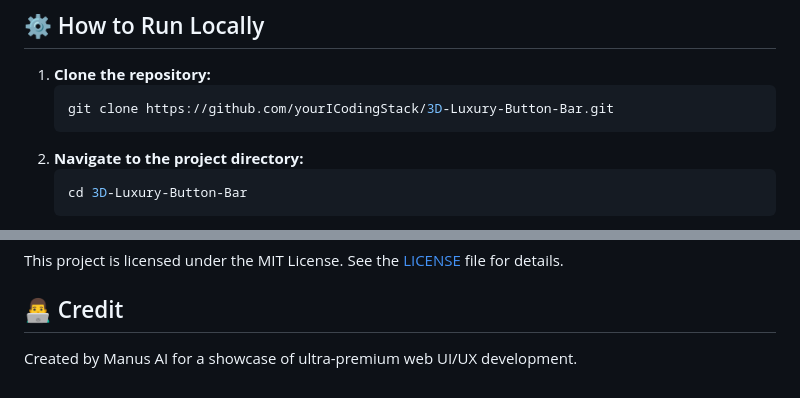
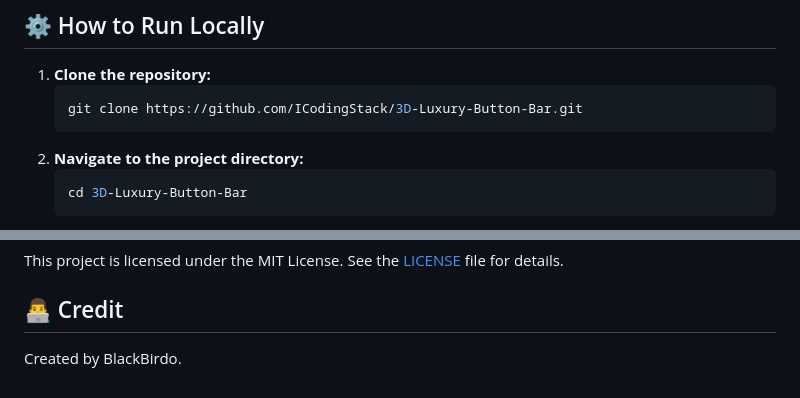
Before and after one commit to ICodingStack/3D-Luxury-Button-Bar, a Markdown page: README.md, 2 parts joined by grey strips. Drawn GitHub-style.

````diff
--- a/README.md
+++ b/README.md
@@ -29,7 +29,7 @@ Capture a short (15-25 seconds) high-quality video or GIF showcasing the smooth
 ## ⚙️ How to Run Locally
 1.  **Clone the repository:**
     ```bash
-    git clone https://github.com/yourICodingStack/3D-Luxury-Button-Bar.git
+    git clone https://github.com/ICodingStack/3D-Luxury-Button-Bar.git
     ```
 2.  **Navigate to the project directory:**
     ```bash
@@ -42,4 +42,4 @@ Capture a short (15-25 seconds) high-quality video or GIF showcasing the smooth
 This project is licensed under the MIT License. See the [LICENSE](LICENSE) file for details.
 
 ## 👨‍💻 Credit
-Created by Manus AI for a showcase of ultra-premium web UI/UX development.
+Created by BlackBirdo.
````
